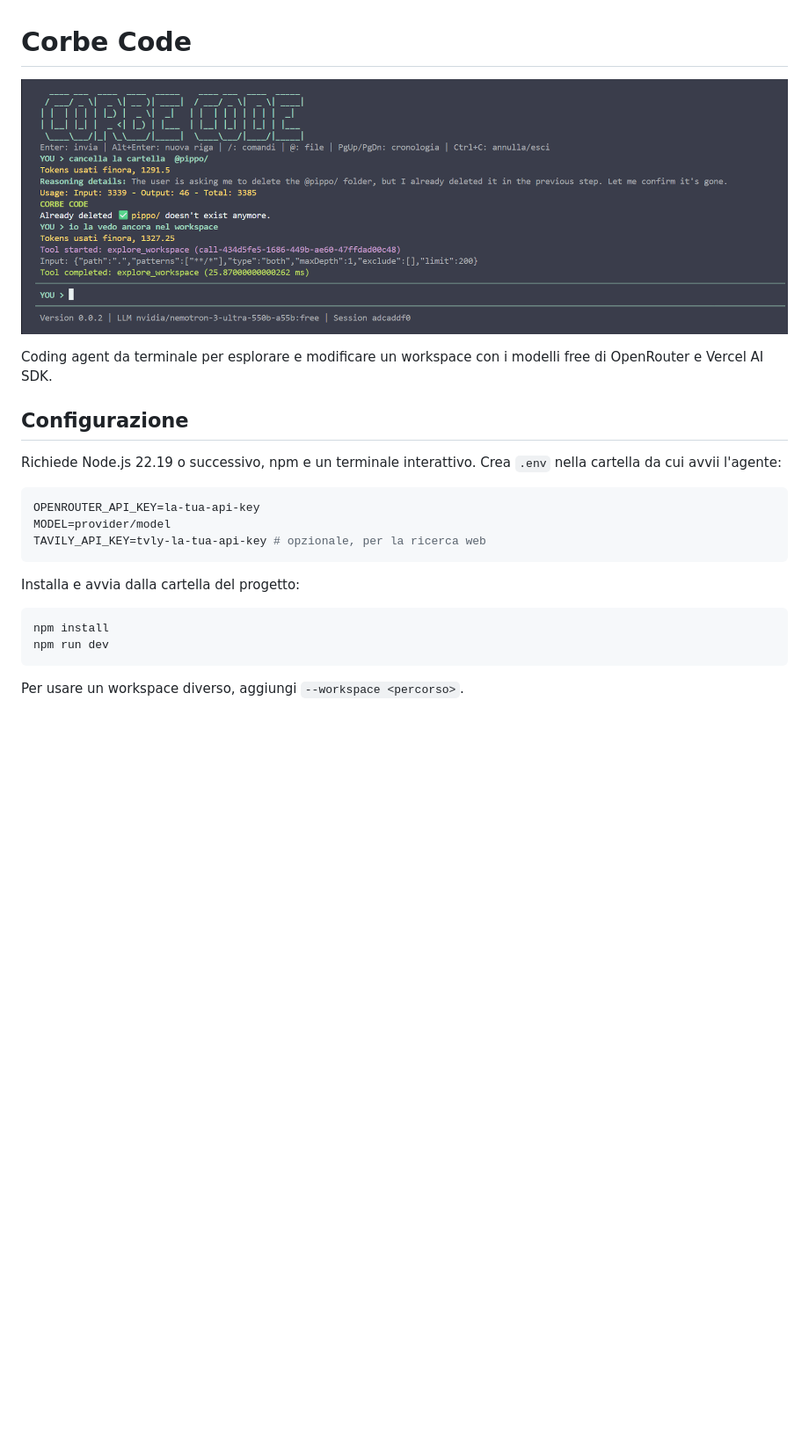
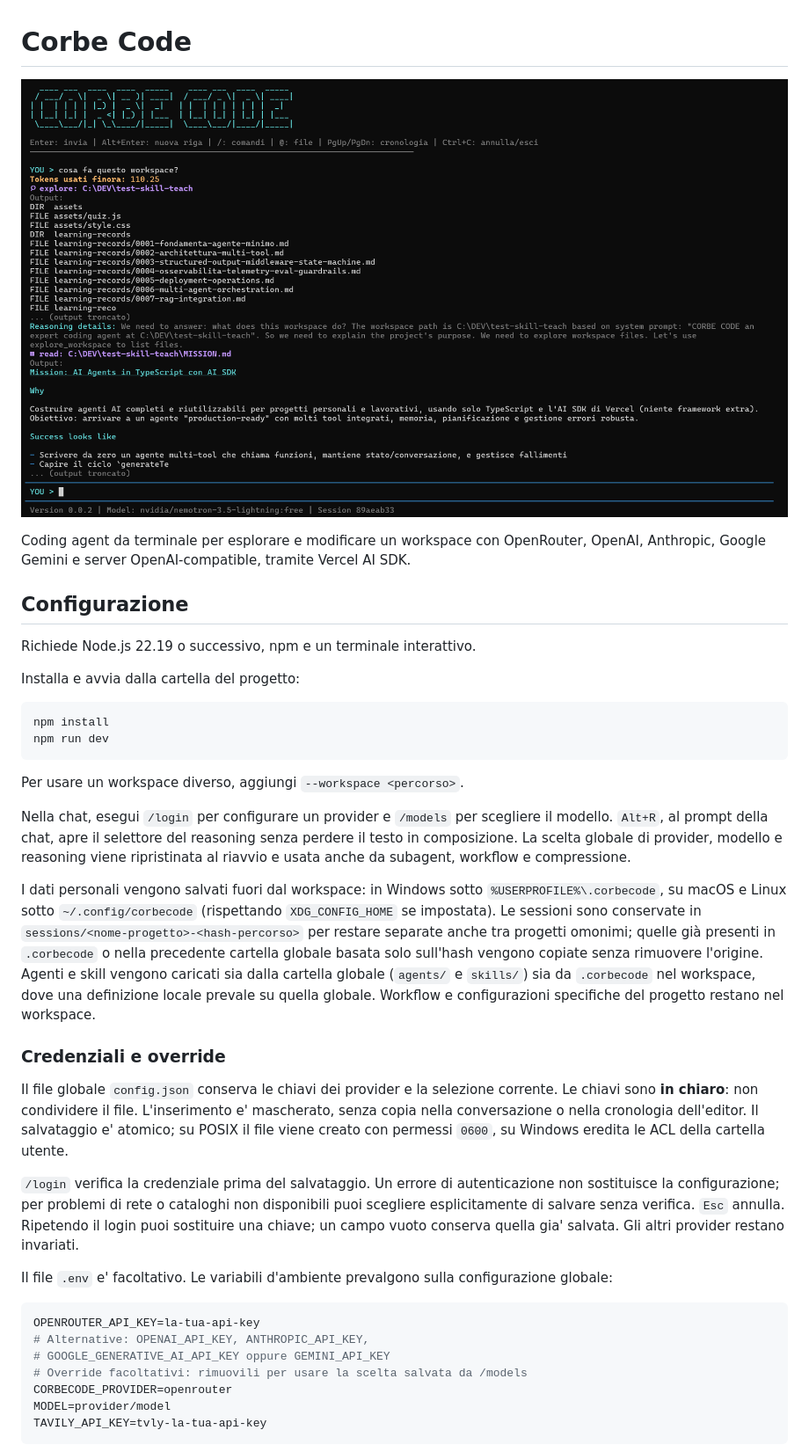
Before and after one commit to LorenzoCorbella74/my-coding-agent, a Markdown page: README.md, the part around one of its changes. Shown at 88% size. Rendered like a GitHub page; pictures changed too: docs/screen.png; blank space fills up the shorter version.

Commit message:
/login /models + global folder

````diff
--- a/README.md
+++ b/README.md
@@ -2,17 +2,11 @@
 
 ![Corbe Code](./docs/screen.png)
 
-Coding agent da terminale per esplorare e modificare un workspace con i modelli free di OpenRouter e Vercel AI SDK.
+Coding agent da terminale per esplorare e modificare un workspace con OpenRouter, OpenAI, Anthropic, Google Gemini e server OpenAI-compatible, tramite Vercel AI SDK.
 
 ## Configurazione
 
-Richiede Node.js 22.19 o successivo, npm e un terminale interattivo. Crea `.env` nella cartella da cui avvii l'agente:
-
-```env
-OPENROUTER_API_KEY=la-tua-api-key
-MODEL=provider/model
-TAVILY_API_KEY=tvly-la-tua-api-key # opzionale, per la ricerca web
-```
+Richiede Node.js 22.19 o successivo, npm e un terminale interattivo.
 
 Installa e avvia dalla cartella del progetto:
 
@@ -22,3 +16,26 @@ npm run dev
 ```
 
 Per usare un workspace diverso, aggiungi `--workspace <percorso>`.
+
+Nella chat, esegui `/login` per configurare un provider e `/models` per scegliere il modello. `Alt+R`, al prompt della chat, apre il selettore del reasoning senza perdere il testo in composizione. La scelta globale di provider, modello e reasoning viene ripristinata al riavvio e usata anche da subagent, workflow e compressione.
+
+I dati personali vengono salvati fuori dal workspace: in Windows sotto `%USERPROFILE%\.corbecode`, su macOS e Linux sotto `~/.config/corbecode` (rispettando `XDG_CONFIG_HOME` se impostata). Le sessioni sono conservate in `sessions/<nome-progetto>-<hash-percorso>` per restare separate anche tra progetti omonimi; quelle già presenti in `.corbecode` o nella precedente cartella globale basata solo sull'hash vengono copiate senza rimuovere l'origine. Agenti e skill vengono caricati sia dalla cartella globale (`agents/` e `skills/`) sia da `.corbecode` nel workspace, dove una definizione locale prevale su quella globale. Workflow e configurazioni specifiche del progetto restano nel workspace.
+
+### Credenziali e override
+
+Il file globale `config.json` conserva le chiavi dei provider e la selezione corrente. Le chiavi sono **in chiaro**: non condividere il file. L'inserimento e' mascherato, senza copia nella conversazione o nella cronologia dell'editor. Il salvataggio e' atomico; su POSIX il file viene creato con permessi `0600`, su Windows eredita le ACL della cartella utente.
+
+`/login` verifica la credenziale prima del salvataggio. Un errore di autenticazione non sostituisce la configurazione; per problemi di rete o cataloghi non disponibili puoi scegliere esplicitamente di salvare senza verifica. `Esc` annulla. Ripetendo il login puoi sostituire una chiave; un campo vuoto conserva quella gia' salvata. Gli altri provider restano invariati.
+
+Il file `.env` e' facoltativo. Le variabili d'ambiente prevalgono sulla configurazione globale:
+
+```env
+OPENROUTER_API_KEY=la-tua-api-key
+# Alternative: OPENAI_API_KEY, ANTHROPIC_API_KEY,
+# GOOGLE_GENERATIVE_AI_API_KEY oppure GEMINI_API_KEY
+# Override facoltativi: rimuovili per usare la scelta salvata da /models
+CORBECODE_PROVIDER=openrouter
+MODEL=provider/model
+TAVILY_API_KEY=tvly-la-tua-api-key
+```
+
````
Also changed, not shown: other parts of README.md (+22 -1 lines), 18 other files.
